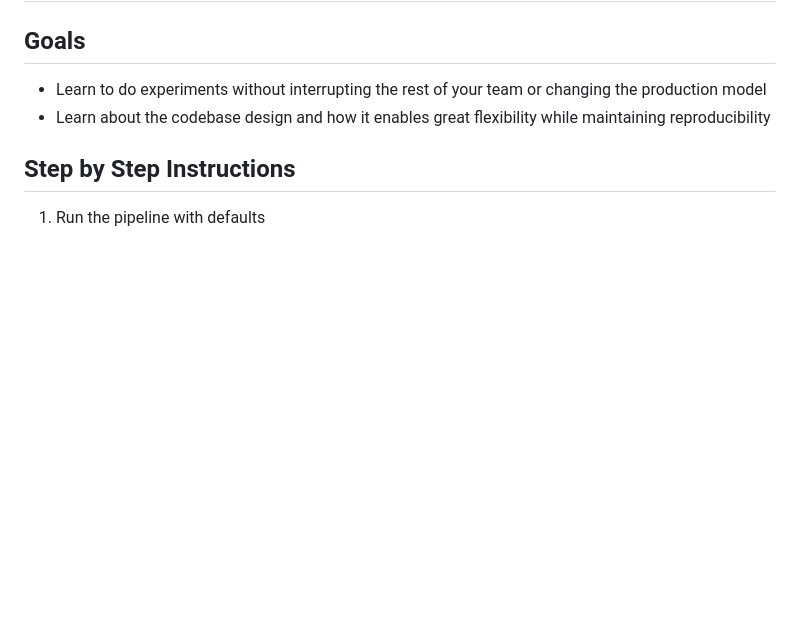
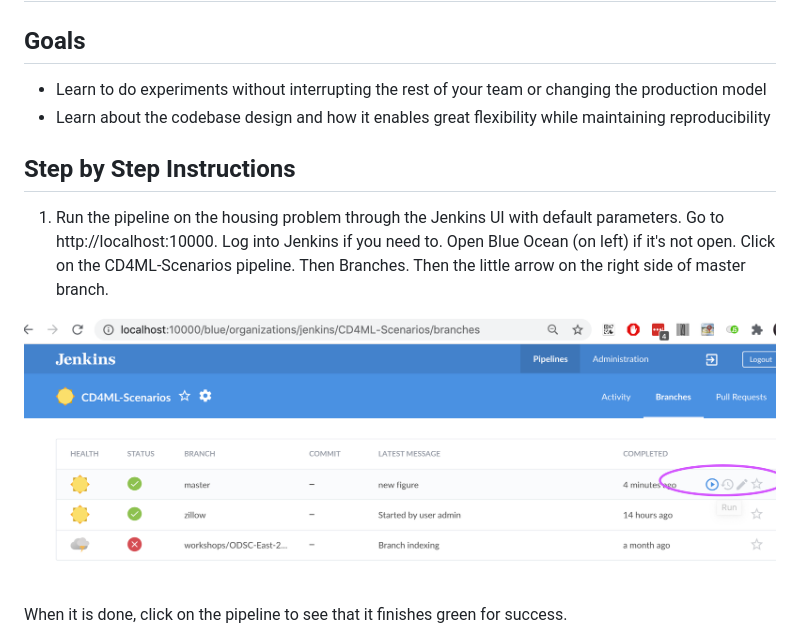
Before and after one commit to ThoughtWorksInc/CD4ML-Scenarios, a Markdown page: instructions/housing/3-MachineLearning.md, the part around the change. Rendered like a GitHub page; pictures changed too: instructions/images/JenkinsRunPipeline.png (added); blank space fills up the shorter version.

Commit message:
new figure

```diff
--- a/instructions/housing/3-MachineLearning.md
+++ b/instructions/housing/3-MachineLearning.md
@@ -9,7 +9,14 @@ maintaining reproducibility
 
 ## Step by Step Instructions
 
-1) Run the pipeline with defaults
+1) Run the pipeline on the housing problem through the Jenkins UI with default parameters.
+Go to http://localhost:10000. Log into Jenkins if you need to. Open Blue Ocean (on left)
+if it's not open. Click on the CD4ML-Scenarios pipeline. Then Branches. Then the little
+arrow on the right side of master branch.
+
+![GreenExperiment](../images/JenkinsRunPipeline.png)
+
+When it is done, click on the pipeline to see that it finishes green for success.
 
 ![GreenExperiment](../images/GreenProduction.png)
 
```
